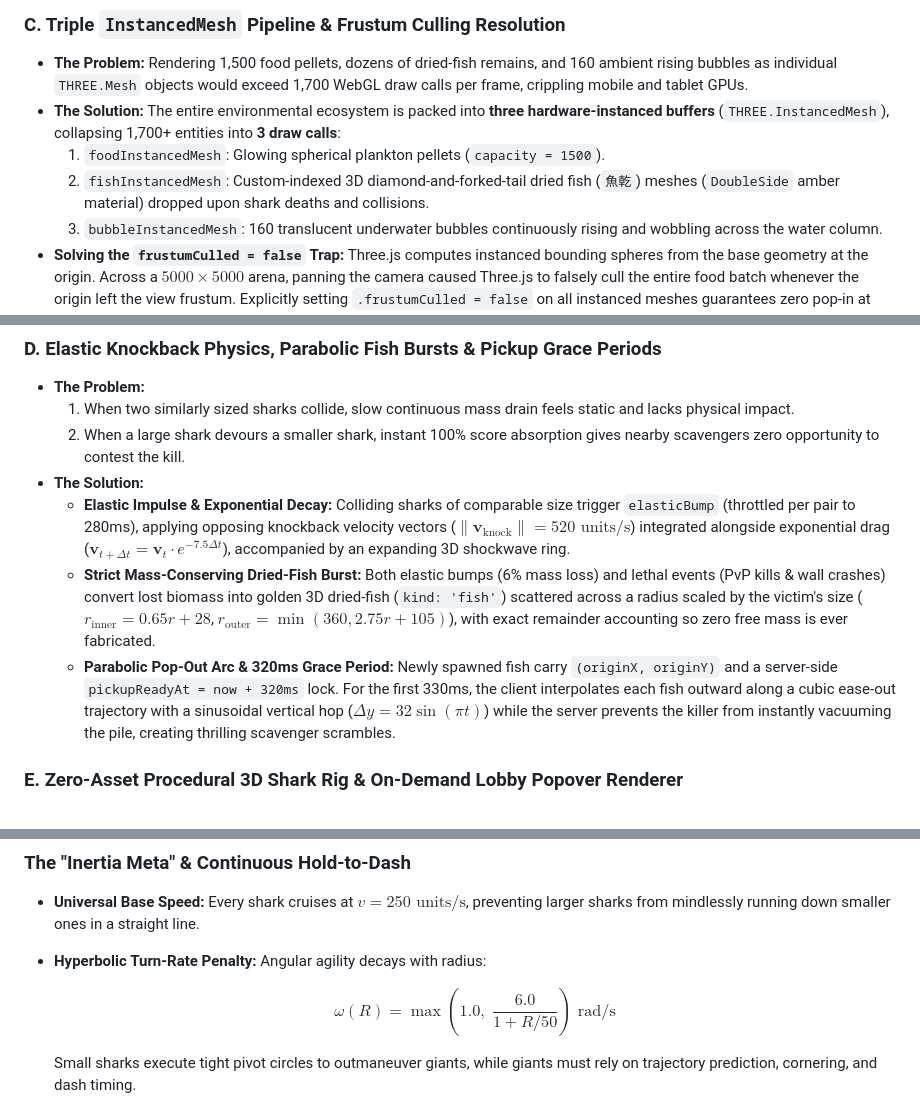
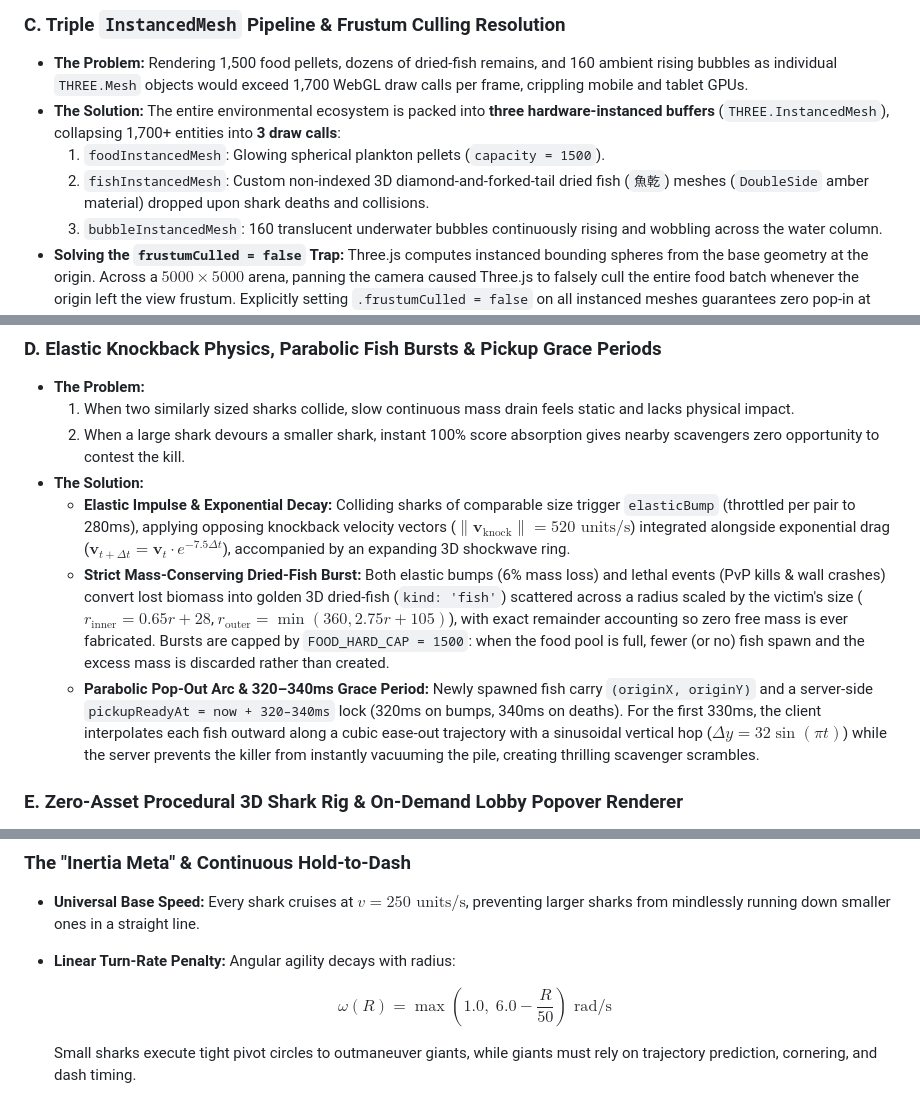
Before and after one commit to vastotu/happyshark-io, a Markdown page: README.md, 3 parts joined by grey strips. Drawn GitHub-style.

Commit message:
docs(readme): update full 2.5D WebGL architecture, physics math, Web Audio synth, AI ecosystem, and 3-tier UI

```diff
--- a/README.md
+++ b/README.md
@@ -100,7 +100,7 @@ flowchart TD
 * **The Problem:** Rendering 1,500 food pellets, dozens of dried-fish remains, and 160 ambient rising bubbles as individual `THREE.Mesh` objects would exceed 1,700 WebGL draw calls per frame, crippling mobile and tablet GPUs.
 * **The Solution:** The entire environmental ecosystem is packed into **three hardware-instanced buffers** (`THREE.InstancedMesh`), collapsing 1,700+ entities into **3 draw calls**:
   1. `foodInstancedMesh`: Glowing spherical plankton pellets (`capacity = 1500`).
-  2. `fishInstancedMesh`: Custom-indexed 3D diamond-and-forked-tail dried fish (`魚乾`) meshes (`DoubleSide` amber material) dropped upon shark deaths and collisions.
+  2. `fishInstancedMesh`: Custom non-indexed 3D diamond-and-forked-tail dried fish (`魚乾`) meshes (`DoubleSide` amber material) dropped upon shark deaths and collisions.
   3. `bubbleInstancedMesh`: 160 translucent underwater bubbles continuously rising and wobbling across the water column.
 * **Solving the `frustumCulled = false` Trap:** Three.js computes instanced bounding spheres from the base geometry at the origin. Across a $5000 \times 5000$ arena, panning the camera caused Three.js to falsely cull the entire food batch whenever the origin left the view frustum. Explicitly setting `.frustumCulled = false` on all instanced meshes guarantees zero pop-in at locked 60 FPS.
 
@@ -111,8 +111,8 @@ flowchart TD
   2. When a large shark devours a smaller shark, instant 100% score absorption gives nearby scavengers zero opportunity to contest the kill.
 * **The Solution:**
   * **Elastic Impulse & Exponential Decay:** Colliding sharks of comparable size trigger `elasticBump` (throttled per pair to 280ms), applying opposing knockback velocity vectors ($\|\mathbf{v}_{\text{knock}}\| = 520\text{ units/s}$) integrated alongside exponential drag ($\mathbf{v}_{t+\Delta t} = \mathbf{v}_t \cdot e^{-7.5\Delta t}$), accompanied by an expanding 3D shockwave ring.
-  * **Strict Mass-Conserving Dried-Fish Burst:** Both elastic bumps (6% mass loss) and lethal events (PvP kills & wall crashes) convert lost biomass into golden 3D dried-fish (`kind: 'fish'`) scattered across a radius scaled by the victim's size ($r_{\text{inner}} = 0.65r + 28$, $r_{\text{outer}} = \min(360, 2.75r + 105)$), with exact remainder accounting so zero free mass is ever fabricated.
-  * **Parabolic Pop-Out Arc & 320ms Grace Period:** Newly spawned fish carry `(originX, originY)` and a server-side `pickupReadyAt = now + 320ms` lock. For the first 330ms, the client interpolates each fish outward along a cubic ease-out trajectory with a sinusoidal vertical hop ($\Delta y = 32 \sin(\pi t)$) while the server prevents the killer from instantly vacuuming the pile, creating thrilling scavenger scrambles.
+  * **Strict Mass-Conserving Dried-Fish Burst:** Both elastic bumps (6% mass loss) and lethal events (PvP kills & wall crashes) convert lost biomass into golden 3D dried-fish (`kind: 'fish'`) scattered across a radius scaled by the victim's size ($r_{\text{inner}} = 0.65r + 28$, $r_{\text{outer}} = \min(360, 2.75r + 105)$), with exact remainder accounting so zero free mass is ever fabricated. Bursts are capped by `FOOD_HARD_CAP = 1500`: when the food pool is full, fewer (or no) fish spawn and the excess mass is discarded rather than created.
+  * **Parabolic Pop-Out Arc & 320–340ms Grace Period:** Newly spawned fish carry `(originX, originY)` and a server-side `pickupReadyAt = now + 320–340ms` lock (320ms on bumps, 340ms on deaths). For the first 330ms, the client interpolates each fish outward along a cubic ease-out trajectory with a sinusoidal vertical hop ($\Delta y = 32 \sin(\pi t)$) while the server prevents the killer from instantly vacuuming the pile, creating thrilling scavenger scrambles.
 
 ### E. Zero-Asset Procedural 3D Shark Rig & On-Demand Lobby Popover Renderer
 
@@ -165,9 +165,9 @@ $$k = \min\left(1.85,\; 1 + 0.22 \cdot \max\left(0, \frac{R - 20}{20}\right)\rig
 ### The "Inertia Meta" & Continuous Hold-to-Dash
 
 * **Universal Base Speed:** Every shark cruises at $v = 250\text{ units/s}$, preventing larger sharks from mindlessly running down smaller ones in a straight line.
-* **Hyperbolic Turn-Rate Penalty:** Angular agility decays with radius:
+* **Linear Turn-Rate Penalty:** Angular agility decays with radius:
 
-  $$\omega(R) = \max\left(1.0,\; \frac{6.0}{1 + R / 50}\right)\text{ rad/s}$$
+  $$\omega(R) = \max\left(1.0,\; 6.0 - \frac{R}{50}\right)\text{ rad/s}$$
 
   Small sharks execute tight pivot circles to outmaneuver giants, while giants must rely on trajectory prediction, cornering, and dash timing.
 * **Continuous Hold-to-Dash:** Holding Dash multiplies speed by $1.5\times$ while continuously burning $5\text{ score/s}$ down to the minimum threshold ($s = 10$).
```
Also changed, not shown: other parts of README.md (+3 -3 lines).
